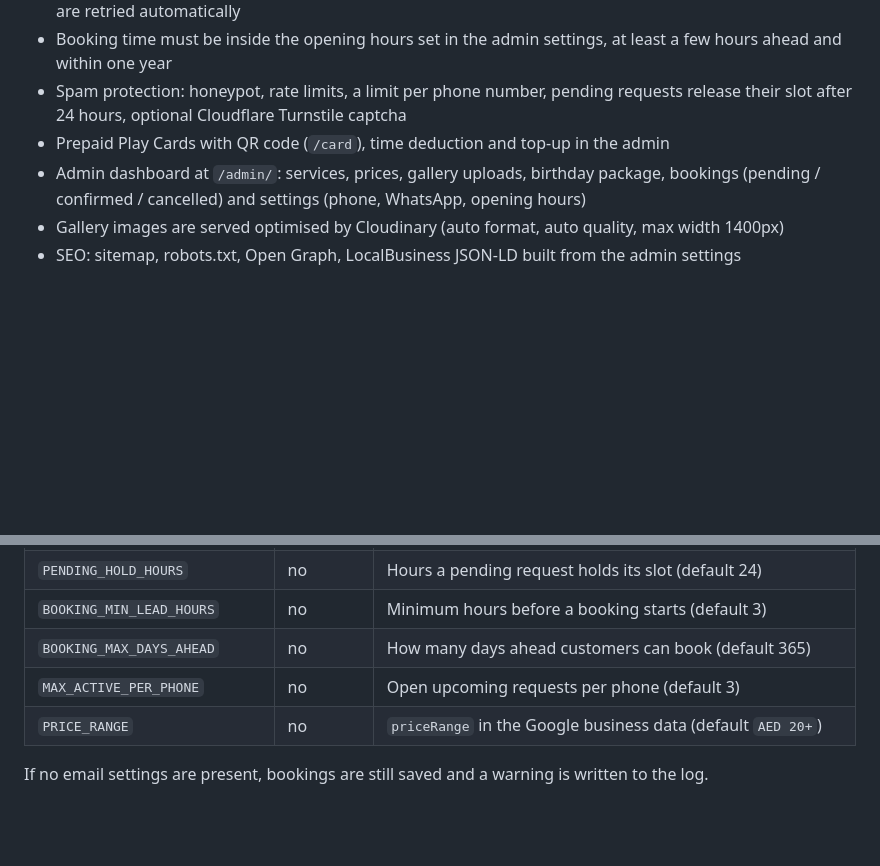
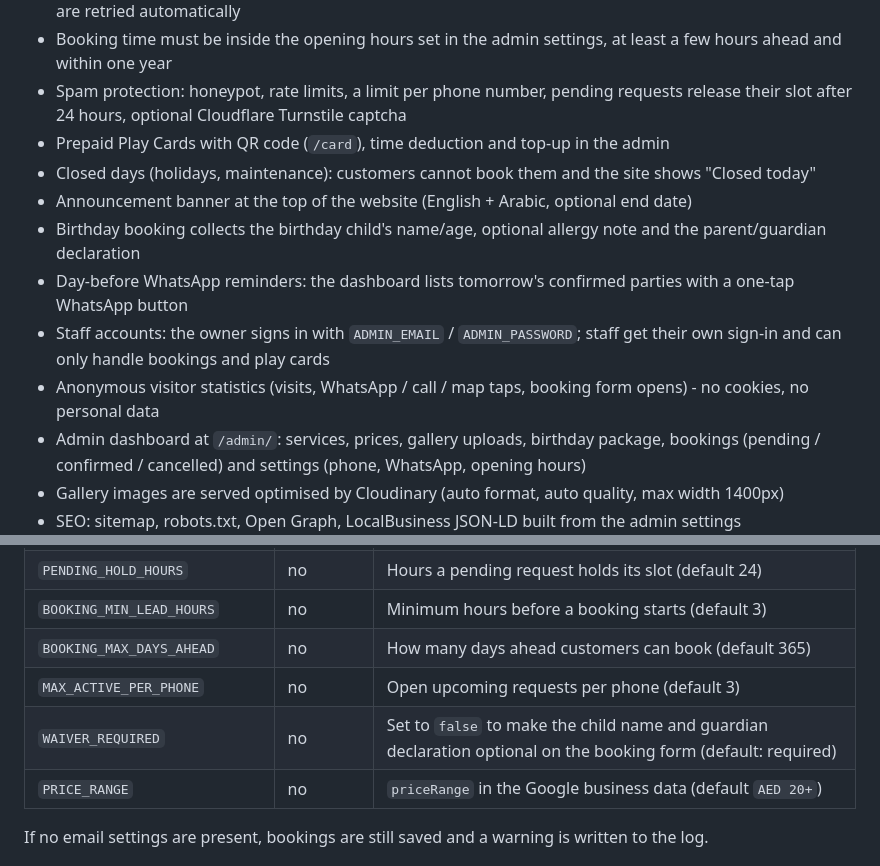
Before and after one commit to cryptowendesen-ux/rudhat-alsaadah-entertainment, a Markdown page: README.md, 2 parts joined by grey strips. GitHub-like rendering; blank space fills up the shorter version.

```diff
--- a/README.md
+++ b/README.md
@@ -11,6 +11,12 @@ Website for a children's entertainment centre in Al Majaz 3, Sharjah, UAE.
 - Booking time must be inside the opening hours set in the admin settings, at least a few hours ahead and within one year
 - Spam protection: honeypot, rate limits, a limit per phone number, pending requests release their slot after 24 hours, optional Cloudflare Turnstile captcha
 - Prepaid Play Cards with QR code (`/card`), time deduction and top-up in the admin
+- Closed days (holidays, maintenance): customers cannot book them and the site shows "Closed today"
+- Announcement banner at the top of the website (English + Arabic, optional end date)
+- Birthday booking collects the birthday child's name/age, optional allergy note and the parent/guardian declaration
+- Day-before WhatsApp reminders: the dashboard lists tomorrow's confirmed parties with a one-tap WhatsApp button
+- Staff accounts: the owner signs in with `ADMIN_EMAIL` / `ADMIN_PASSWORD`; staff get their own sign-in and can only handle bookings and play cards
+- Anonymous visitor statistics (visits, WhatsApp / call / map taps, booking form opens) - no cookies, no personal data
 - Admin dashboard at `/admin/`: services, prices, gallery uploads, birthday package, bookings (pending / confirmed / cancelled) and settings (phone, WhatsApp, opening hours)
 - Gallery images are served optimised by Cloudinary (auto format, auto quality, max width 1400px)
 - SEO: sitemap, robots.txt, Open Graph, LocalBusiness JSON-LD built from the admin settings
@@ -40,6 +46,7 @@ Website for a children's entertainment centre in Al Majaz 3, Sharjah, UAE.
 | `BOOKING_MIN_LEAD_HOURS` | no | Minimum hours before a booking starts (default 3) |
 | `BOOKING_MAX_DAYS_AHEAD` | no | How many days ahead customers can book (default 365) |
 | `MAX_ACTIVE_PER_PHONE` | no | Open upcoming requests per phone (default 3) |
+| `WAIVER_REQUIRED` | no | Set to `false` to make the child name and guardian declaration optional on the booking form (default: required) |
 | `PRICE_RANGE` | no | `priceRange` in the Google business data (default `AED 20+`) |
 
 If no email settings are present, bookings are still saved and a warning is written to the log.
```
